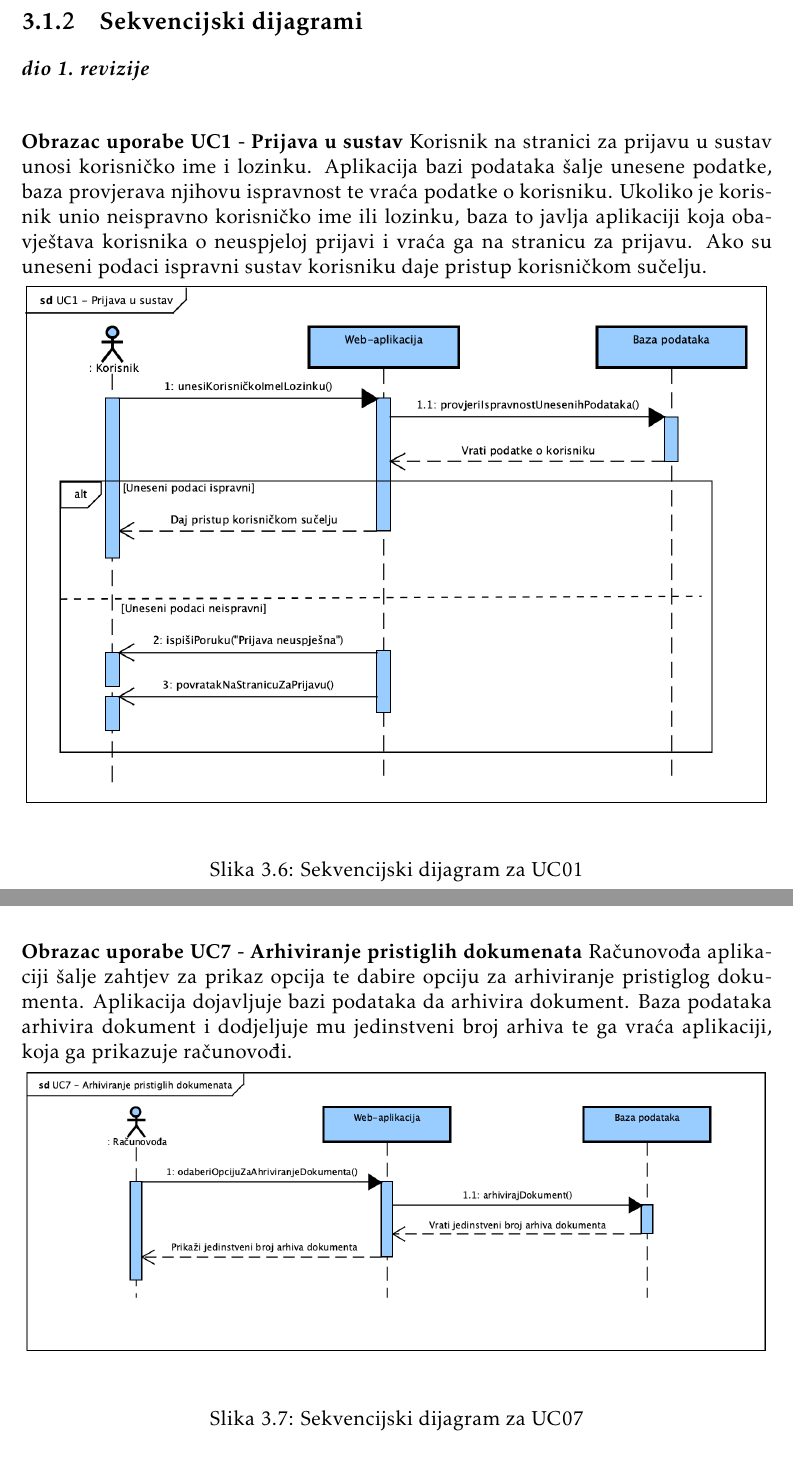
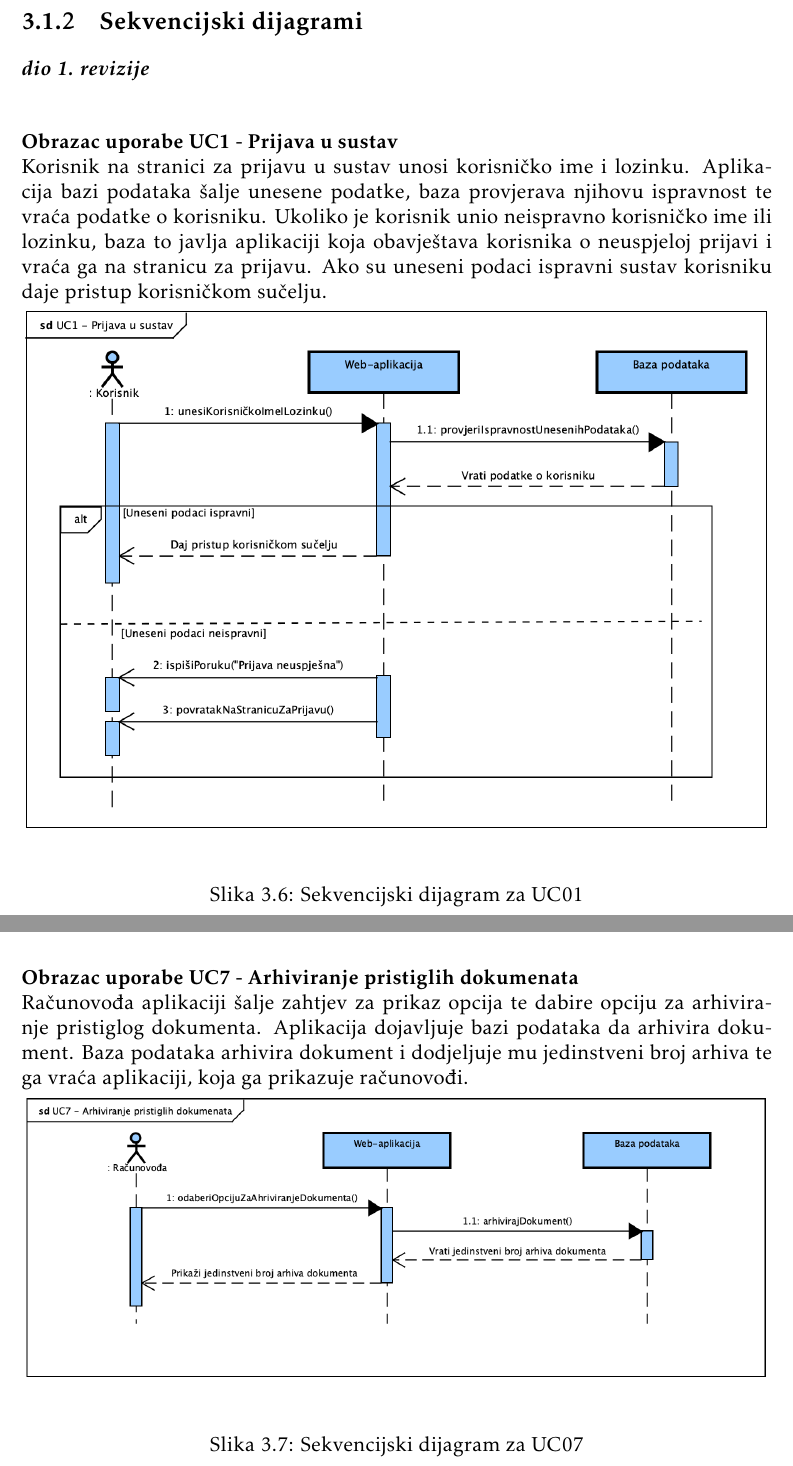
Before and after one commit to vilim-cro/InzenjerskiPristup, a LaTeX document (Dokumentacija/PROGI_ProjektnaDokumentacija.tex, which reads Dokumentacija/Specifikacija_programske_potpore.tex): two parts of pages 23 and 24 of 60, joined at a grey line, cut so that both start at the same text. Compiled offline with pdfLaTeX.

Commit message:
Edit Sequence Diagram descriptions

```diff
--- a/Dokumentacija/Specifikacija_programske_potpore.tex
+++ b/Dokumentacija/Specifikacija_programske_potpore.tex
@@ -529,6 +529,7 @@
 
 				\begin{figure}[H]
 					\textbf{Obrazac uporabe UC1 - Prijava u sustav}
+					\newline
 					Korisnik na stranici za prijavu u sustav unosi korisničko ime i lozinku. Aplikacija bazi podataka šalje unesene podatke, baza provjerava njihovu ispravnost te vraća podatke o korisniku. Ukoliko je korisnik unio neispravno
 					korisničko ime ili lozinku, baza to javlja aplikaciji koja obavještava korisnika o neuspjeloj prijavi i vraća ga na stranicu za prijavu. Ako su uneseni podaci ispravni sustav korisniku daje pristup korisničkom sučelju.
 					\newline
@@ -539,6 +540,7 @@
 
 				\begin{figure}[H]
 					\textbf{Obrazac uporabe UC7 - Arhiviranje pristiglih dokumenata}
+					\newline
 					Računovođa aplikaciji šalje zahtjev za prikaz opcija te dabire opciju za arhiviranje pristiglog dokumenta. Aplikacija dojavljuje bazi podataka da arhivira dokument.
 					Baza podataka arhivira dokument i dodjeljuje mu jedinstveni broj arhiva te ga vraća aplikaciji, koja ga prikazuje računovođi.
 					\newline
```
Also changed, not shown: Dokumentacija/Specifikacija_programske_potpore.tex (2 more changed lines).
